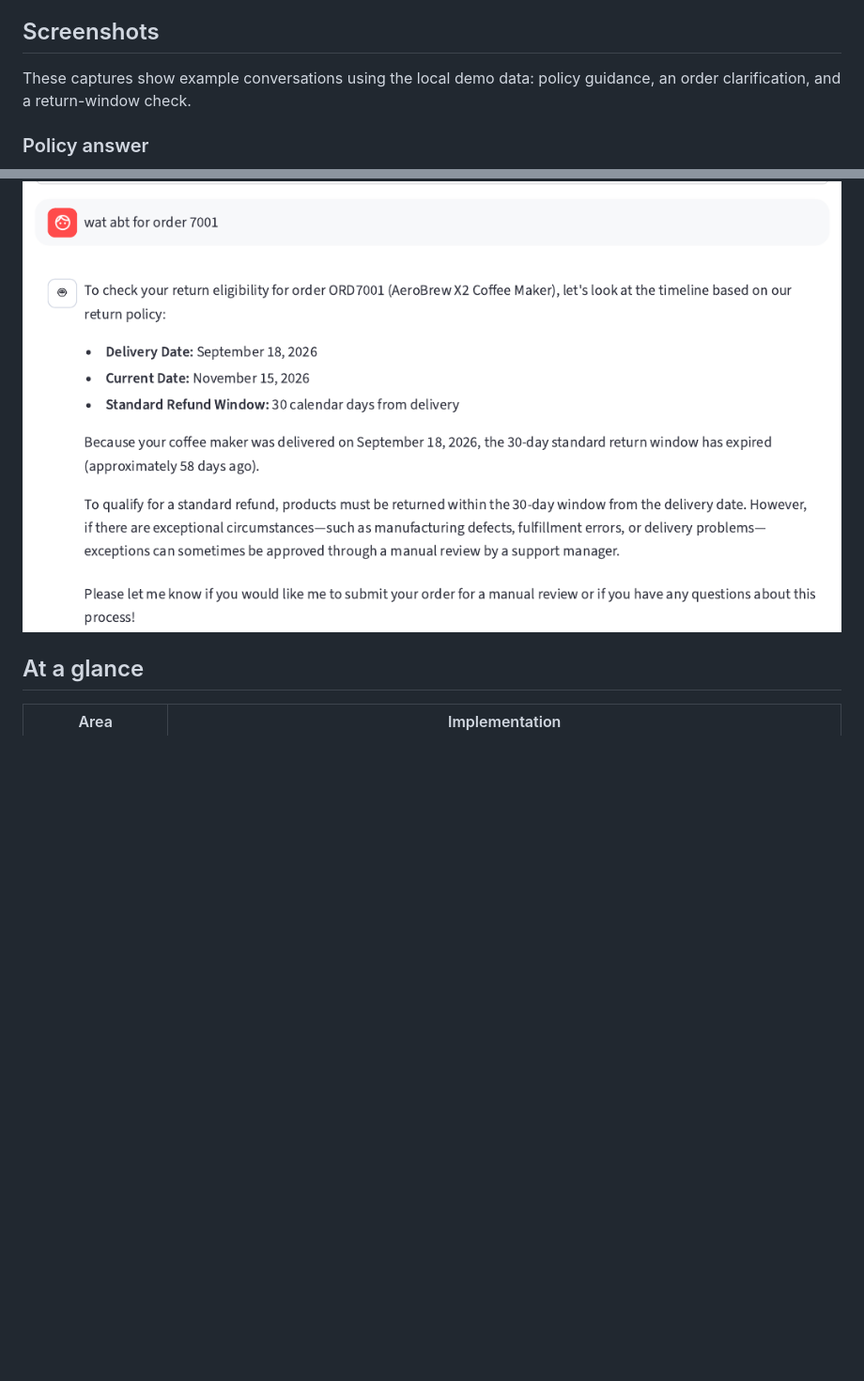
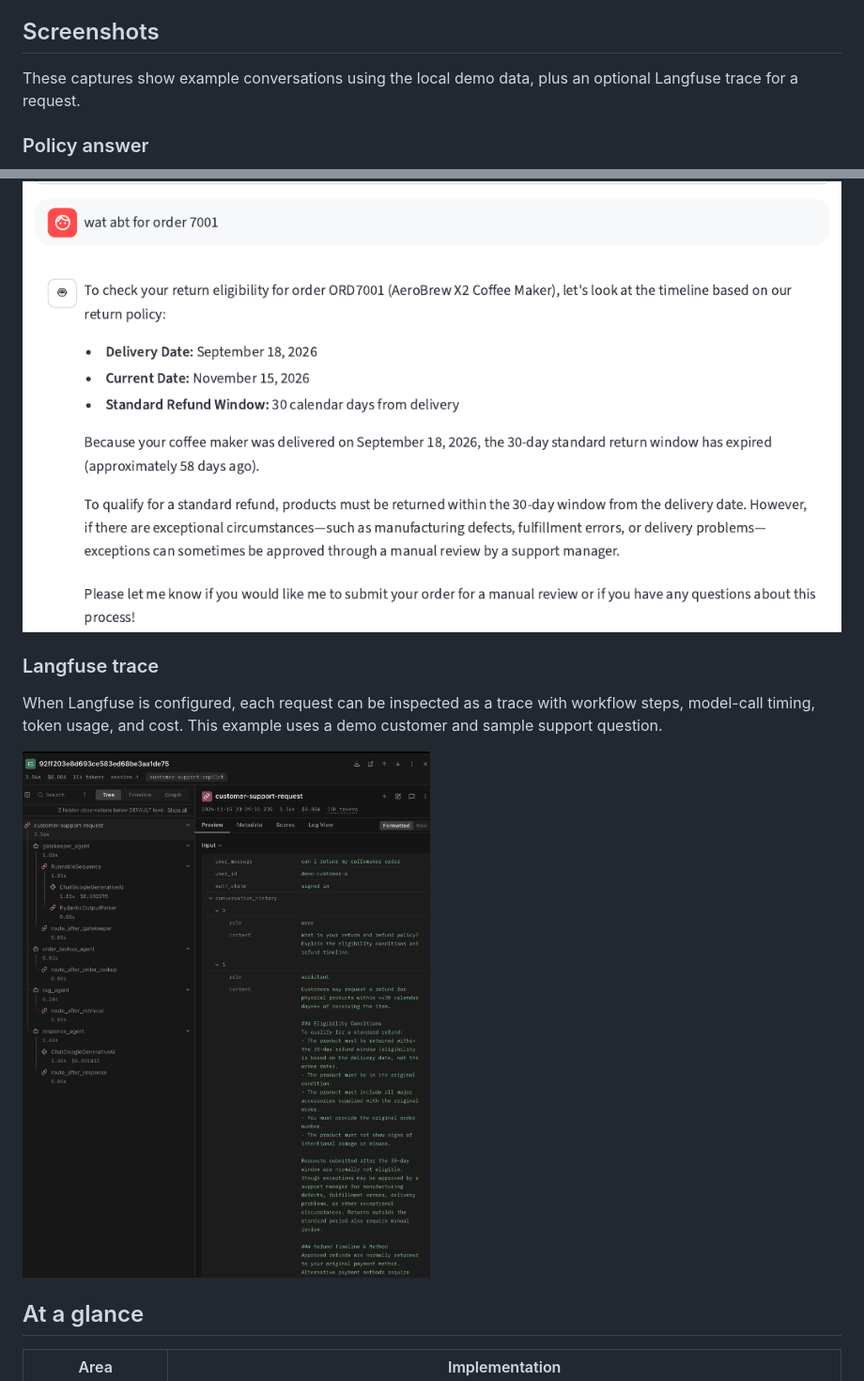
Before and after one commit to Viraj5216/customer-support-copilot, a Markdown page: README.md, 2 parts joined by grey strips. Shown at 94% size. Rendered like a GitHub page; pictures changed too: docs/screenshots/langfuse-trace.png (added); blank space fills up the shorter version.

Commit message:
Add Langfuse trace screenshot to README

```diff
--- a/README.md
+++ b/README.md
@@ -21,7 +21,7 @@ The application provides **information and guidance**. It does not execute refun
 
 ## Screenshots
 
-These captures show example conversations using the local demo data: policy guidance, an order clarification, and a return-window check.
+These captures show example conversations using the local demo data, plus an optional Langfuse trace for a request.
 
 ### Policy answer
 
@@ -34,6 +34,12 @@ These captures show example conversations using the local demo data: policy guid
 ### Checking a specific order against the return window
 
 ![The assistant compares a demo order's delivery date with the 30-day return window and explains the manual-review exception.](docs/screenshots/return-window-check.png)
+
+### Langfuse trace
+
+When Langfuse is configured, each request can be inspected as a trace with workflow steps, model-call timing, token usage, and cost. This example uses a demo customer and sample support question.
+
+![A Langfuse trace showing the request tree, workflow-node timings, model-call usage, and the sample request and response.](docs/screenshots/langfuse-trace.png)
 
 ## At a glance
 
```
